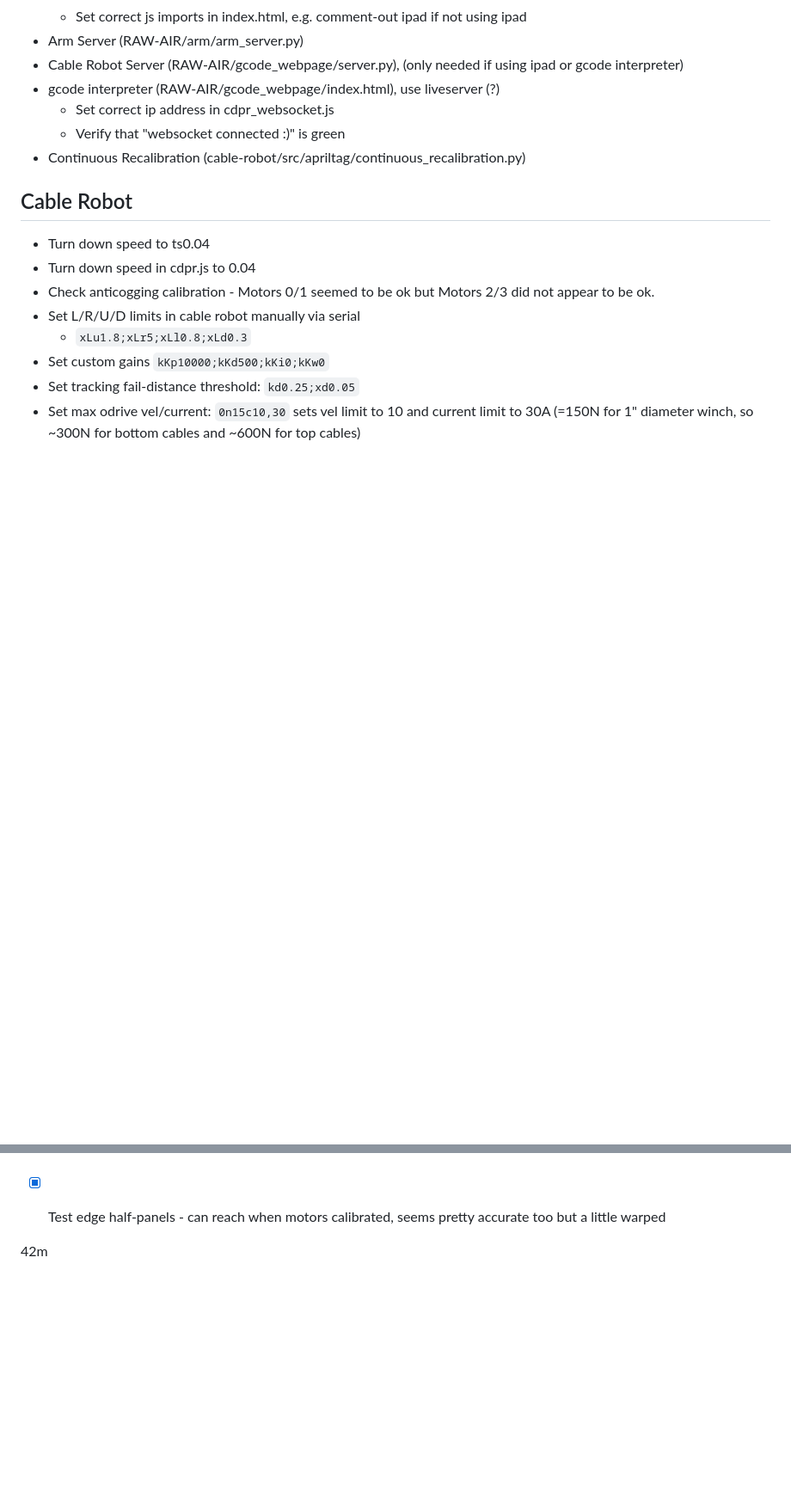
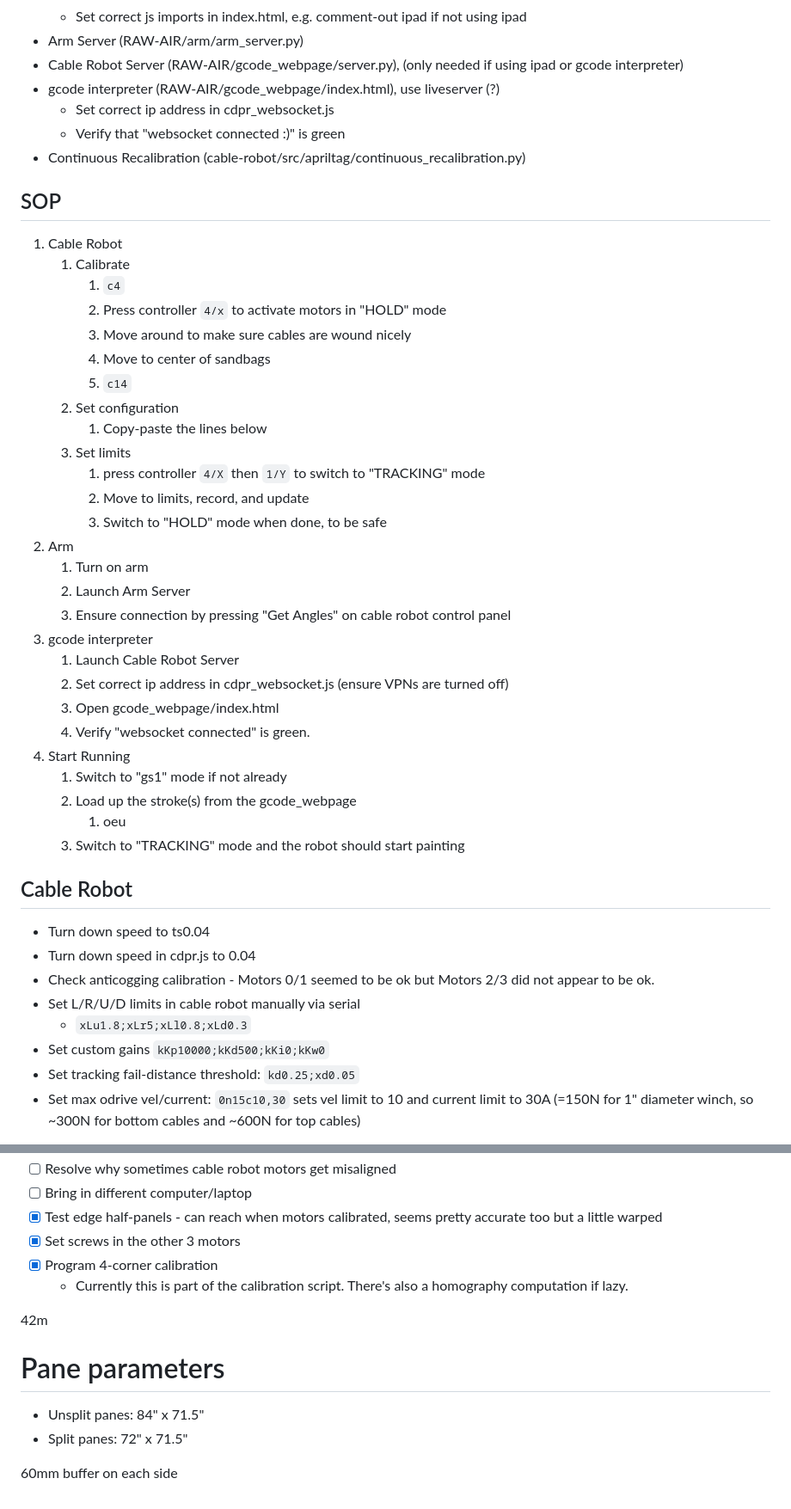
Before and after one commit to gchenfc/RAW-AIR, a Markdown page: README.md, 2 parts joined by grey strips. Shown at 86% size. Drawn GitHub-style; blank space fills up the shorter version.

Commit message:
some incremental updates to the SOP in the README

```diff
--- a/README.md
+++ b/README.md
@@ -11,6 +11,35 @@ Code for Tristan's and my [GT Library's Artist-in-residence](https://library.gat
   * Set correct ip address in cdpr_websocket.js
   * Verify that "websocket connected :)" is green
 * Continuous Recalibration (cable-robot/src/apriltag/continuous_recalibration.py)
+
+## SOP
+1. Cable Robot
+   1. Calibrate
+      1. `c4`
+      2. Press controller `4/x` to activate motors in "HOLD" mode
+      3. Move around to make sure cables are wound nicely
+      4. Move to center of sandbags
+      5. `c14`
+   2. Set configuration
+      1. Copy-paste the lines below
+   3. Set limits
+      1. press controller `4/X` then `1/Y` to switch to "TRACKING" mode
+      2. Move to limits, record, and update
+      3. Switch to "HOLD" mode when done, to be safe
+2. Arm
+   1. Turn on arm
+   2. Launch Arm Server
+   3. Ensure connection by pressing "Get Angles" on cable robot control panel
+3. gcode interpreter
+   1. Launch Cable Robot Server
+   2. Set correct ip address in cdpr_websocket.js (ensure VPNs are turned off)
+   3. Open gcode_webpage/index.html
+   4. Verify "websocket connected" is green.
+4. Start Running
+   1. Switch to "gs1" mode if not already
+   2. Load up the stroke(s) from the gcode_webpage
+      1. oeu
+   3. Switch to "TRACKING" mode and the robot should start painting
 
 ## Cable Robot
 * Turn down speed to ts0.04
@@ -122,6 +157,15 @@ This is due to motor encoders slipping causing motors to go out of calibration.
 * [ ] Resolve why sometimes cable robot motors get misaligned
 * [ ] Bring in different computer/laptop
 * [x] Test edge half-panels - can reach when motors calibrated, seems pretty accurate too but a little warped
-
+* [x] Set screws in the other 3 motors
+* [x] Program 4-corner calibration
+  * Currently this is part of the calibration script.  There's also a homography computation if lazy.
 
 42m
+
+# Pane parameters
+
+* Unsplit panes: 84" x 71.5"
+* Split panes: 72" x 71.5"
+
+60mm buffer on each side
```
Also changed, not shown: other parts of README.md (+7 -1 lines).
